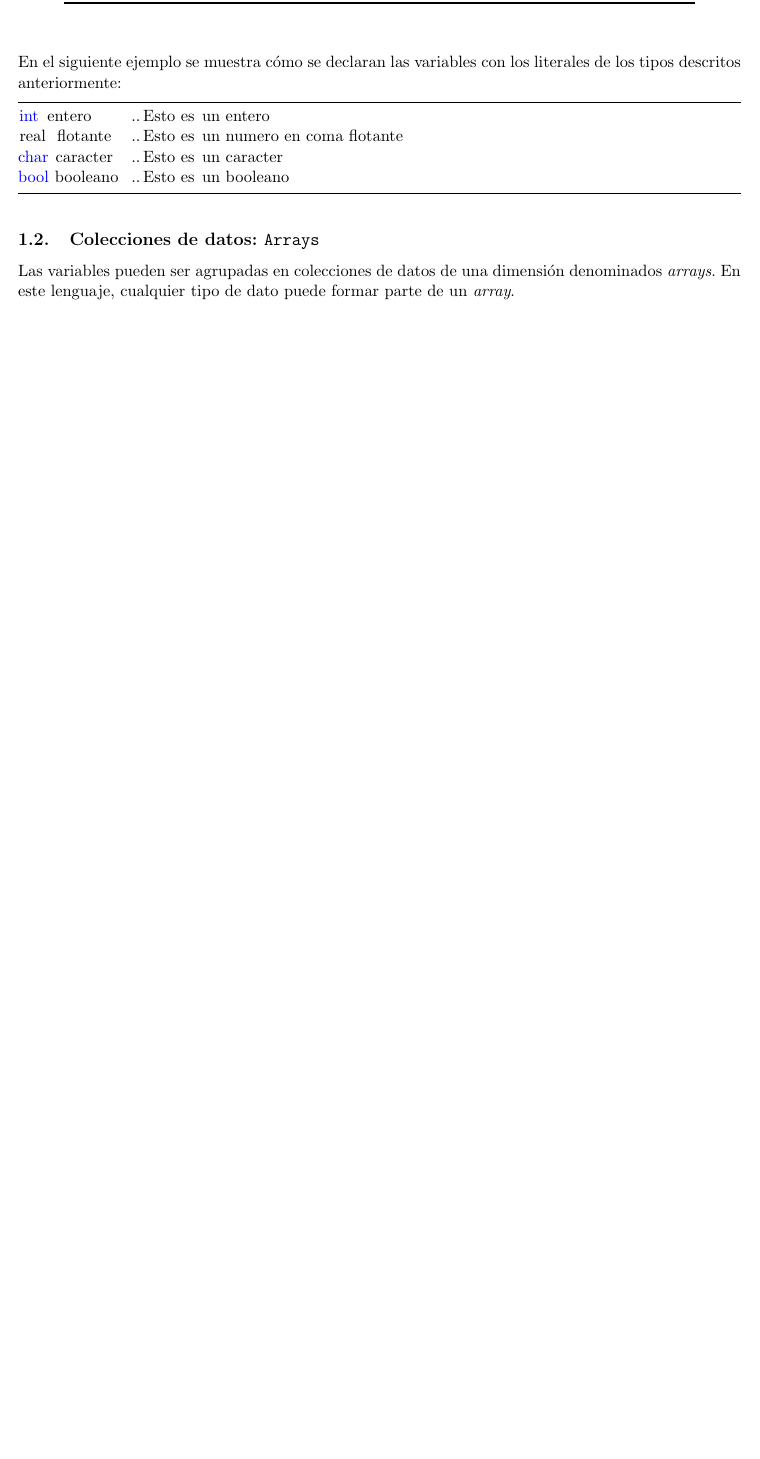
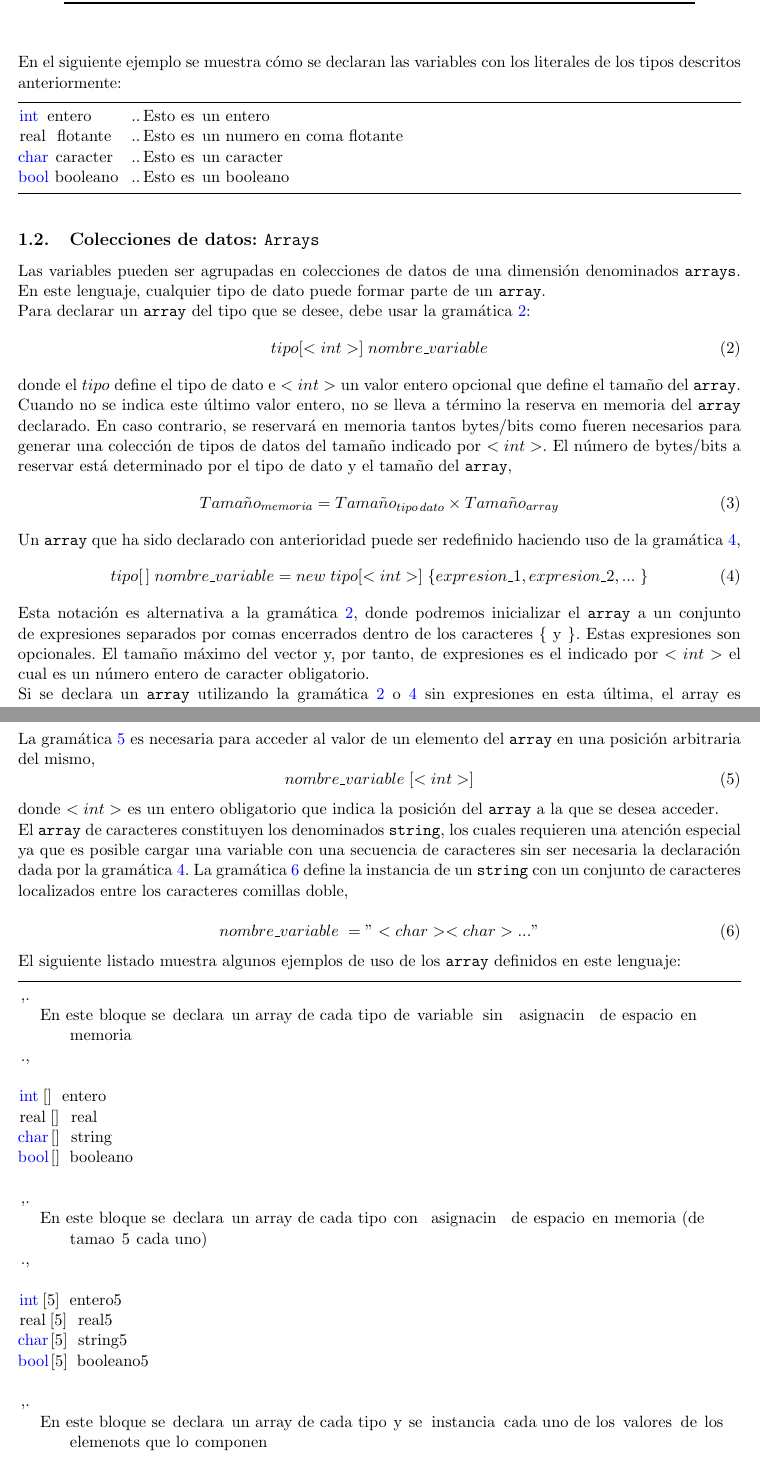
Before and after one commit to david00medina/WinterIsComing, a LaTeX document (src/Procesadores-Lenguajes.tex): part of page 5 of 12 before the commit and two parts of pages 5 and 6 of 13 after it, the two joined at a grey line, cut so that both start at the same text, the shorter picture padded with empty space. The pictures show the PDF file doc/Procesadores-Lenguajes.pdf that the author committed with the source.

Commit message:
[+] Se añade la sección de arrays

```diff
--- a/src/Procesadores-Lenguajes.tex
+++ b/src/Procesadores-Lenguajes.tex
@@ -142,7 +142,7 @@ Los tipos de datos definidos en el lenguaje son los que figuran en el \emph{cuad
 		\caption{Representación binaria de número en coma flotante de simple precisión (\emph{IEEE 754})}
 	\end{figure}
 
-	\item[Caracter] Este tipo de dato es usado para representar caracteres de codificación \emph{UTF-8}, es por este motivo que el tamaño de que ocupan las variables de tipo caracter son de 4 bytes siendo \texttt{char} el literal que lo representa.
+	\item[Caracter] Este tipo de dato es usado para representar caracteres de codificación \emph{UTF-8}, es por este motivo que el tamaño de que ocupan las variables de tipo caracter son de 1-4 bytes siendo \texttt{char} el literal que lo representa.
 	\item[Booleano] Se trata de un tipo de dato utilizado para representar representar valores booleanos. Su tamaño es de 1 bit, por lo que tan solo puede tomar dos valores: \texttt{1} (verdadero) ó \texttt{0} (falso). El literal que lo representa es \texttt{bool}.
 \end{description}
 
@@ -167,13 +167,46 @@ En el siguiente ejemplo se muestra cómo se declaran las variables con los liter
 
 \lstinputlisting[language=C++]{../res/lst/data-types/data-type.x}
 
-\subsection{Colecciones de datos: \texttt{Arrays}}
-Las variables pueden ser agrupadas en colecciones de datos de una dimensión denominados \emph{arrays}. En este lenguaje, cualquier tipo de dato puede formar parte de un \emph{array}.
+\subsection{Colecciones de datos: \texttt{Arrays}}\label{arrays}
+Las variables pueden ser agrupadas en colecciones de datos de una dimensión denominados \texttt{arrays}. En este lenguaje, cualquier tipo de dato puede formar parte de un \texttt{array}.
 
-% Añadir listado de ejemplo
-\newpage
+Para declarar un \texttt{array} del tipo que se desee, debe usar la gramática \ref{grammar:1.2.1}:
+	\begin{equation}\label{grammar:1.2.1}
+		tipo[<int>]\; nombre\_variable
+	\end{equation}
 
-\subsection{Palabras reservadas (Christian)}
+donde el $tipo$ define el tipo de dato e $<int>$ un valor entero opcional que define el tamaño del \texttt{array}. Cuando no se indica este último valor entero, no se lleva a término la reserva en memoria del \texttt{array} declarado. En caso contrario, se reservará en memoria tantos bytes/bits como fueren necesarios para generar una colección de tipos de datos del tamaño indicado por $<int>$. El número de bytes/bits a reservar está determinado por el tipo de dato y el tamaño del \texttt{array},
+	\begin{equation}\label{eq:1.2}
+		Tamaño_{memoria} = Tamaño_{tipo\, dato} \times Tamaño_{array}
+	\end{equation}
+
+Un \texttt{array} que ha sido declarado con anterioridad puede ser redefinido haciendo uso de la gramática \ref{grammar:1.2.2},
+	\begin{equation}\label{grammar:1.2.2}
+	tipo[ \, ]\; nombre\_variable = new\; tipo[<int>]\; \{ \\
+	expresion\_1, expresion\_2, ...\;\}
+	\end{equation}
+
+Esta notación es alternativa a la gramática \ref{grammar:1.2.1}, donde podremos inicializar el \texttt{array} a un conjunto de expresiones separados por comas encerrados dentro de los caracteres \texttt{\{} y \texttt{\}}. Estas expresiones son opcionales. El tamaño máximo del vector y, por tanto, de expresiones es el indicado por $<int>$ el cual es un número entero de caracter obligatorio.
+
+Si se declara un \texttt{array} utilizando la gramática \ref{grammar:1.2.1} o \ref{grammar:1.2.2} sin expresiones en esta última, el array es inicializado en todas sus posiciones al valor \texttt{0} para tipos de datos enteros y reales. Para caracteres el valor por defecto es el caracter \texttt{nulo}. Y para tipos booleanos el valor por defecto es \texttt{FALSE}.
+
+La gramática \ref{grammar:1.2.3} es necesaria para acceder al valor de un elemento del \texttt{array} en una posición arbitraria del mismo,
+	\begin{equation}\label{grammar:1.2.3}
+	nombre\_variable\; [<int>]
+	\end{equation}
+donde $<int>$ es un entero obligatorio que indica la posición del \texttt{array} a la que se desea acceder.
+
+El \texttt{array} de caracteres constituyen los denominados \texttt{string}, los cuales requieren una atención especial ya que es posible cargar una variable con una secuencia de caracteres sin ser necesaria la declaración dada por la gramática \ref{grammar:1.2.2}. La gramática \ref{grammar:1.2.4} define la instancia de un \texttt{string} con un conjunto de caracteres localizados entre los caracteres comillas doble,
+
+	\begin{equation}\label{grammar:1.2.4}
+	nombre\_variable\; = " <char><char>..."
+	\end{equation}
+
+El siguiente listado muestra algunos ejemplos de uso de los \texttt{array} definidos en este lenguaje:
+
+\lstinputlisting[language=C++]{../res/lst/array/array.x}
+
+\subsection{Palabras reservadas (Christian)}\label{keywords}
 Aquí va el texto. Poner siempre un código de ejemplo.
 \newpage
 
```
Also changed, not shown: refs/refs.bib (+11 -0 lines), doc/Procesadores-Lenguajes.pdf, src/Procesadores-Lenguajes.tex (34 more changed lines), 5 other files.
